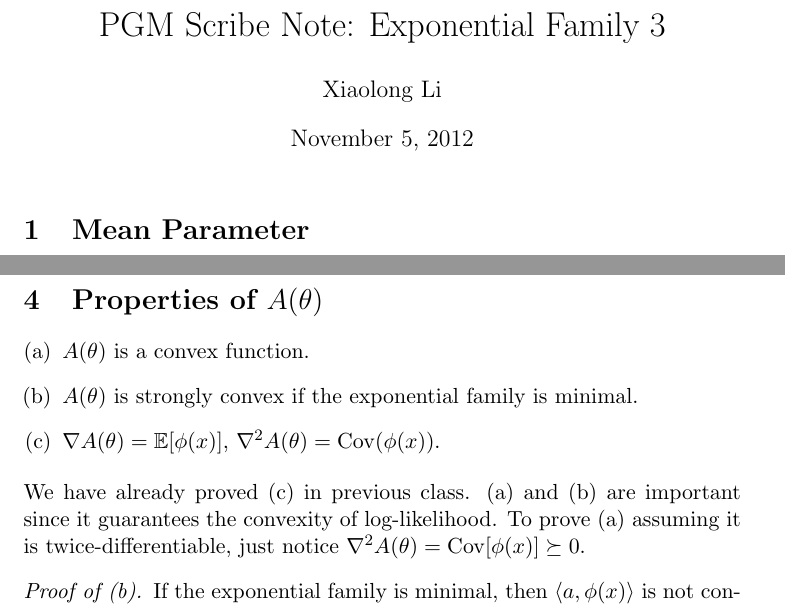
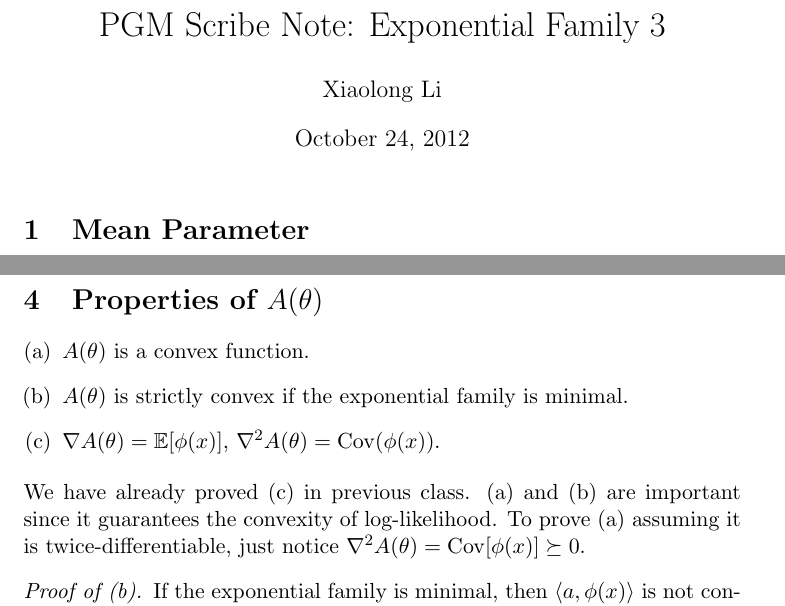
Before and after one commit to kpich/pgmnotes, a LaTeX document (20121024_exponential_families/scribe_exponential_family.tex): two parts of pages 1 and 4 of 4, joined at a grey line, cut so that both start at the same text. Compiled offline with pdfLaTeX.

Commit message:
few minor wording changes

```diff
--- a/20121024_exponential_families/scribe_exponential_family.tex
+++ b/20121024_exponential_families/scribe_exponential_family.tex
@@ -28,7 +28,7 @@
 
 \title{PGM Scribe Note: Exponential Family 3}
 \author{Xiaolong Li}
-\date{\today}
+\date{October 24, 2012}
 
 \begin{document}
 \maketitle
@@ -171,7 +171,7 @@ Notice that $\hat{\mu}$ is convex combination of $\phi(x^{(i)})$, so $\hat{\mu}
 \item \label{convexity}
 $A(\theta)$ is a convex function.
 \item \label{strong_convexity}
-$A(\theta)$ is strongly convex if the exponential family is minimal.
+$A(\theta)$ is strictly convex if the exponential family is minimal.
 \item \label{derivatives}
 $\nabla A(\theta) = \E[\phi(x)]$, $\nabla^2 A(\theta) = \mathrm{Cov} (\phi(x))$.
 \end{enumerate}
```
Also changed, not shown: 20121017_exponential_families/20121017_exponential_families.pdf, 20121024_exponential_families/scribe_exponential_family.pdf.
